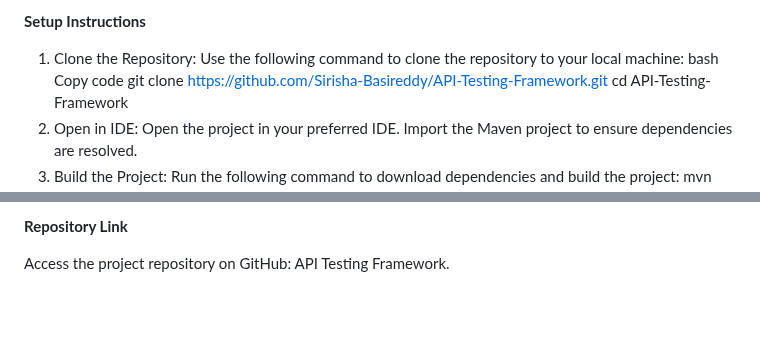
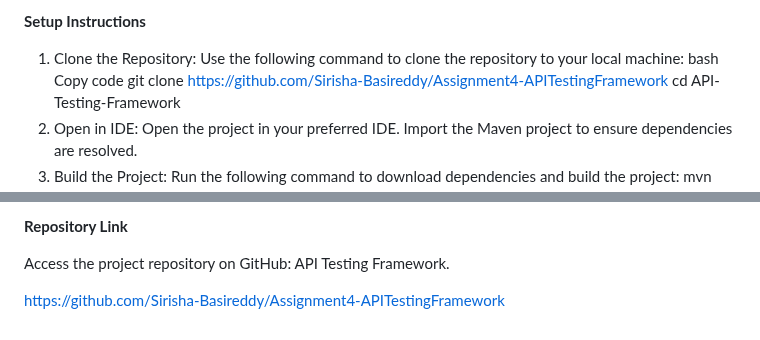
Before and after one commit to Sirisha-Basireddy/Assignment4-APITestingFramework, a Markdown page: README.md, 2 parts joined by grey strips. Drawn GitHub-style; blank space fills up the shorter version.

```diff
--- a/README.md
+++ b/README.md
@@ -36,7 +36,7 @@ Maven automatically handles dependency installation.
 1. Clone the Repository: Use the following command to clone the repository to your local machine:
 bash
 Copy code
-git clone https://github.com/Sirisha-Basireddy/API-Testing-Framework.git
+git clone https://github.com/Sirisha-Basireddy/Assignment4-APITestingFramework
 cd API-Testing-Framework
 2. Open in IDE:
 Open the project in your preferred IDE.
@@ -105,3 +105,5 @@ If you wish to contribute:
 **Repository Link**
 
 Access the project repository on GitHub: API Testing Framework.
+
+https://github.com/Sirisha-Basireddy/Assignment4-APITestingFramework
```
